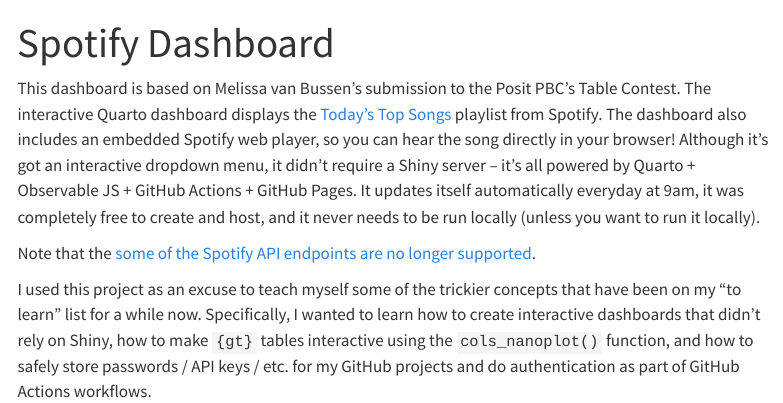
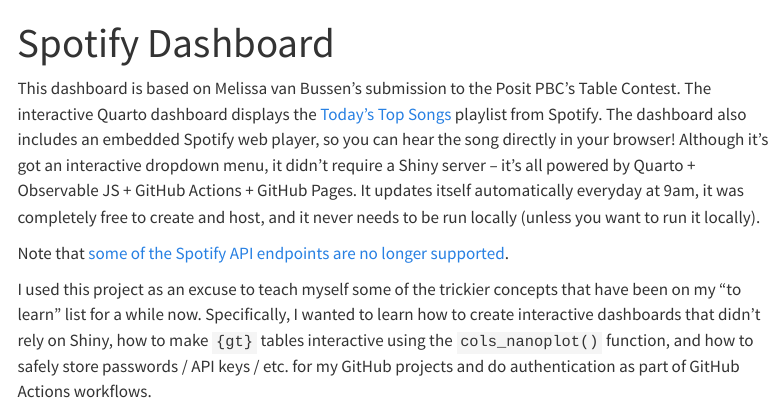
Before and after one commit to EconMaett/spotify-dashboard, a Quarto document (index.qmd): the page in a window 1100 px wide, from its top. Rendered offline with R 4.5, knitr and Pandoc in place of Quarto, with nearby package versions; menus at the side of the page are left out.

Commit message:
Update README.md

```diff
--- a/index.qmd
+++ b/index.qmd
@@ -4,6 +4,6 @@
 
 This dashboard is based on Melissa van Bussen's submission to the Posit PBC's Table Contest. The interactive Quarto dashboard displays the [Today's Top Songs](https://open.spotify.com/playlist/5iwkYfnHAGMEFLiHFFGnP4) playlist from Spotify. The dashboard also includes an embedded Spotify web player, so you can hear the song directly in your browser! Although it's got an interactive dropdown menu, it didn't require a Shiny server -- it's all powered by Quarto + Observable JS + GitHub Actions + GitHub Pages. It updates itself automatically everyday at 9am, it was completely free to create and host, and it never needs to be run locally (unless you want to run it locally).
 
-Note that the [some of the Spotify API endpoints are no longer supported](https://developer.spotify.com/blog/2024-11-27-changes-to-the-web-api).
+Note that [some of the Spotify API endpoints are no longer supported](https://developer.spotify.com/blog/2024-11-27-changes-to-the-web-api).
 
 I used this project as an excuse to teach myself some of the trickier concepts that have been on my "to learn" list for a while now. Specifically, I wanted to learn how to create interactive dashboards that didn't rely on Shiny, how to make `{gt}` tables interactive using the `cols_nanoplot()` function, and how to safely store passwords / API keys / etc. for my GitHub projects and do authentication as part of GitHub Actions workflows.
```
Also changed, not shown: README.md.
